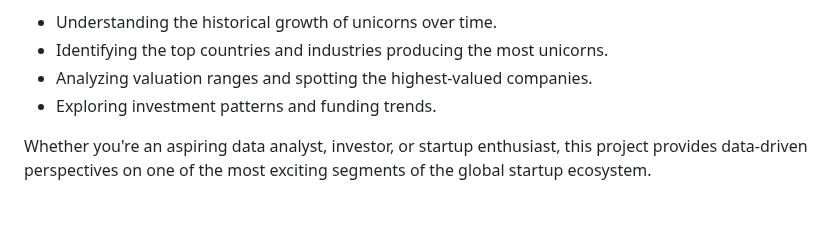
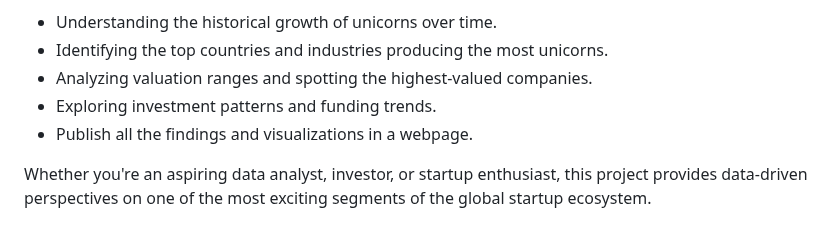
Before and after one commit to ShaikhBorhanUddin/Unicorn_Project, a Markdown page: README.md, the part around the change. Drawn GitHub-style.

```diff
--- a/README.md
+++ b/README.md
@@ -23,6 +23,7 @@ The **Unicorn Company Analysis** project aims to explore and analyze the global
 - Identifying the top countries and industries producing the most unicorns.
 - Analyzing valuation ranges and spotting the highest-valued companies.
 - Exploring investment patterns and funding trends.
+- Publish all the findings and visualizations in a webpage.
 
 Whether you're an aspiring data analyst, investor, or startup enthusiast, this project provides data-driven perspectives on one of the most exciting segments of the global startup ecosystem.
 
```
